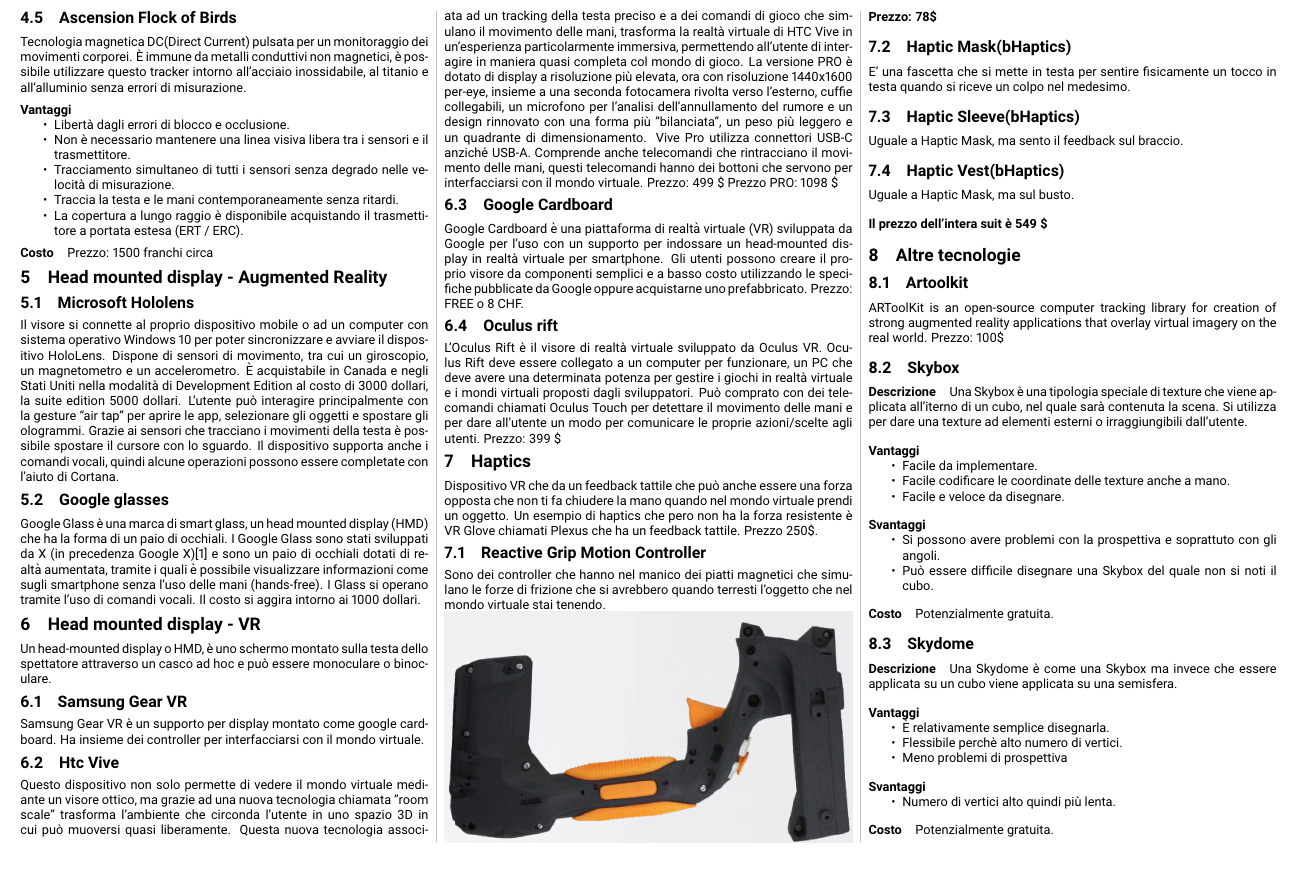
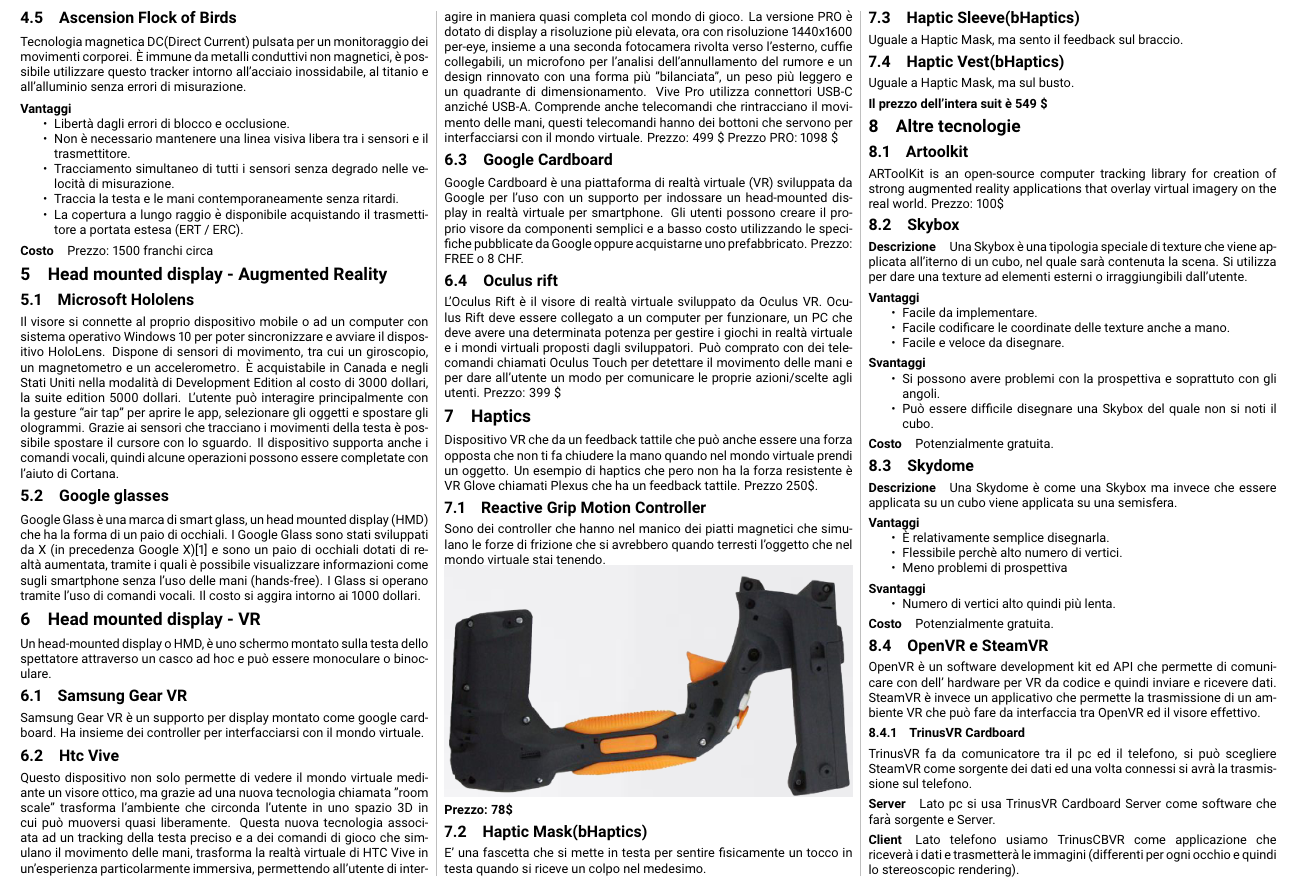
Before and after one commit to RiccardoBiella96/VirtualRealityTex, a LaTeX document (main.tex): part of page 2 of 2, cut so that both start at the same text. Compiled offline with pdfLaTeX.

Commit message:
Add open/steam/trinusvr

```diff
--- a/main.tex
+++ b/main.tex
@@ -233,12 +233,23 @@
     \item Numero di vertici alto quindi più lenta.
 \end{itemize}
 \paragraph{Costo} Potenzialmente gratuita.
-
+\subsection{OpenVR e SteamVR}
+OpenVR è un software development kit ed API che permette di comunicare con dell'
+hardware per VR da codice e quindi inviare e ricevere dati. SteamVR è invece un
+applicativo che permette la trasmissione di un ambiente VR che può fare da interfaccia
+tra OpenVR ed il visore effettivo.
+\subsubsection{TrinusVR Cardboard}
+TrinusVR fa da comunicatore tra il pc ed il telefono, si può scegliere SteamVR come
+sorgente dei dati ed una volta connessi si avrà la trasmissione sul telefono.
+\paragraph{Server}
+Lato pc si usa TrinusVR Cardboard Server come software che farà sorgente e Server.
+\paragraph{Client}
+Lato telefono usiamo TrinusCBVR come applicazione che riceverà i dati e trasmetterà
+le immagini (differenti per ogni occhio e quindi lo stereoscopic rendering).
 % // QUESTO E' QUELLO CHE VA INSERITO:
 
 % DI QUESTI SOTTO POSSIAMO INSERIRE: il "giro che abbiamo fatto nel nostro progetto"
-% OpenVR (stereoscopic rendering 2 p.18)
-% SteamVR
+
 
 % DI QUESTI SOTTO POSSIAMO INSERIRE: qualche utilizzo reale
 % Object picking
```
Also changed, not shown: main.pdf.
